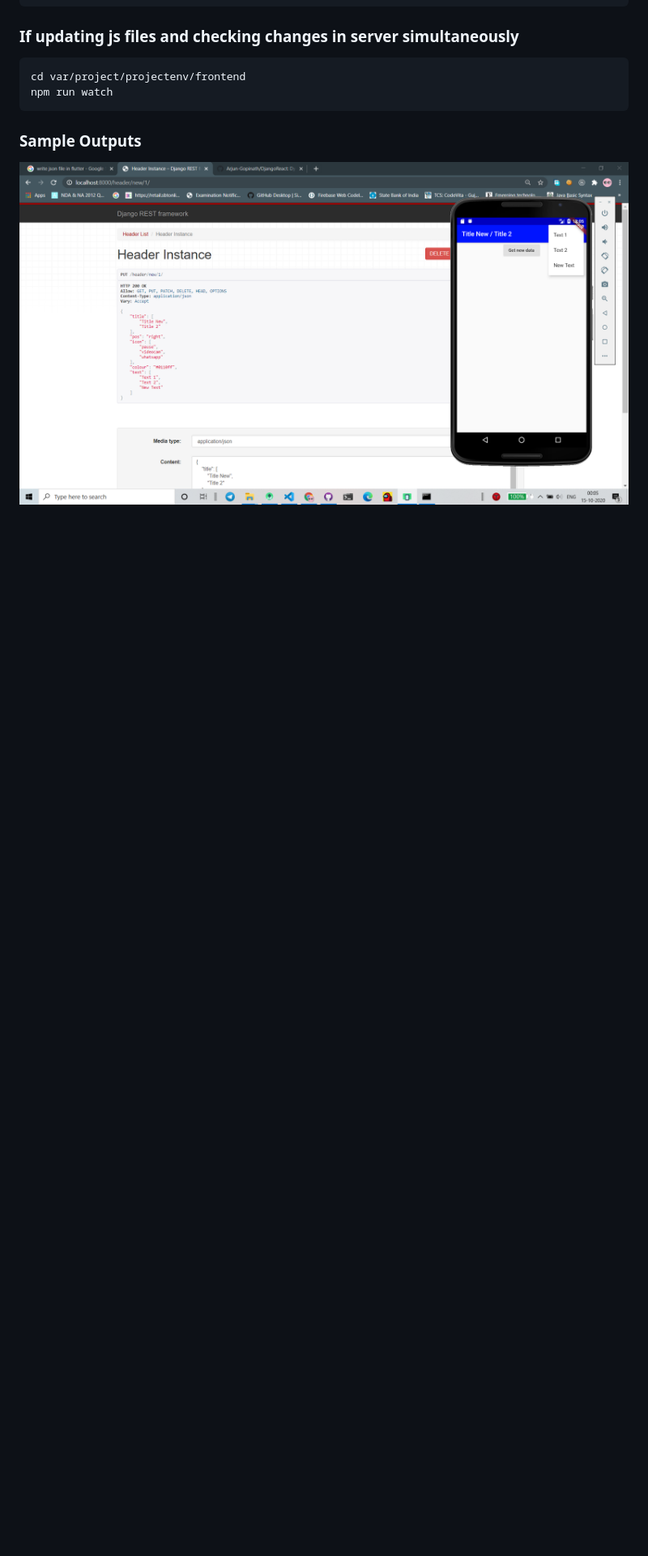
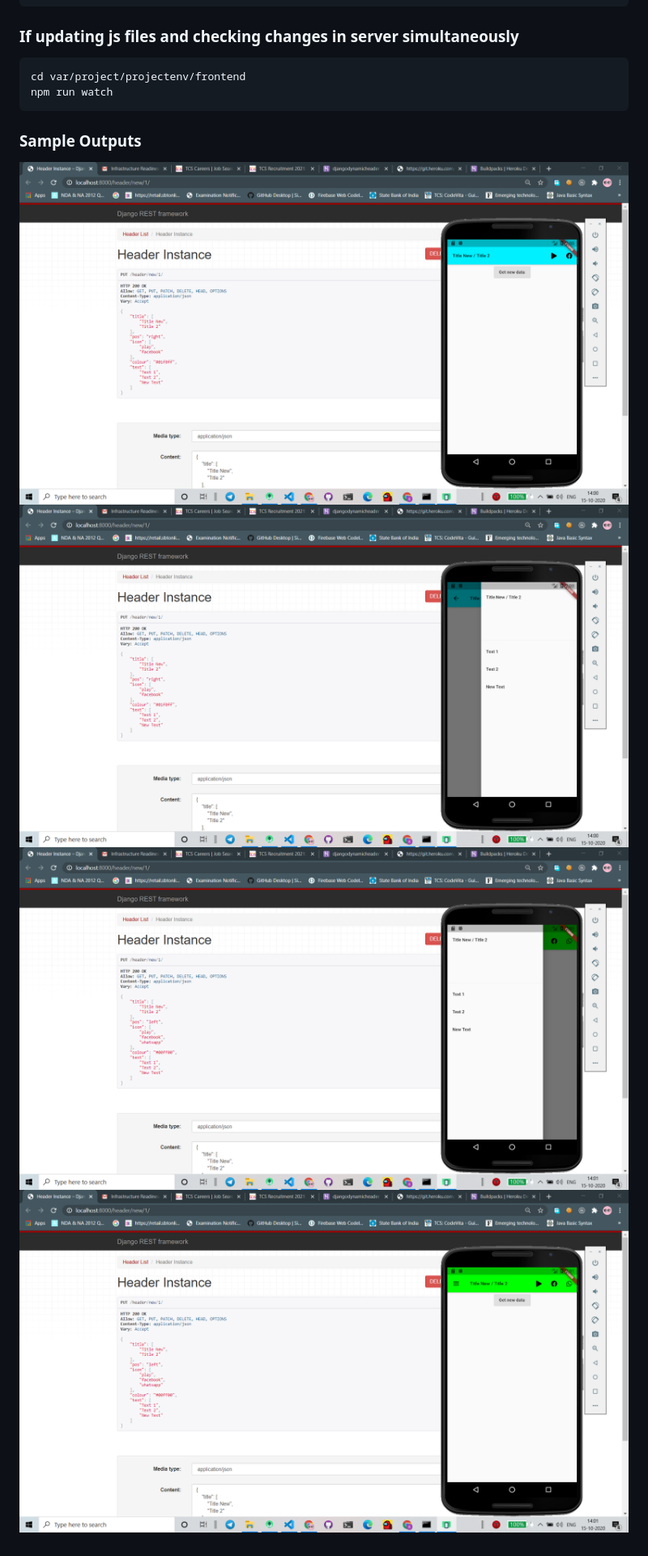
Before and after one commit to Arjun-Gopinath/DjangoReact, a Markdown page: README.md, the part around the change. Shown: that part at 81% size. Rendered like a GitHub page; pictures changed too: Screenshot1.png, Screenshot2.png (added), Screenshot3.png (added); blank space fills up the shorter version.

```diff
--- a/README.md
+++ b/README.md
@@ -22,3 +22,6 @@ npm run watch
 ### Sample Outputs
 
 ![Output 1](./Screenshot1.png)
+![Output 2](./Screenshot2.png)
+![Output 3](./Screenshot3.png)
+![Output 4](./Screenshot4.png)
```
